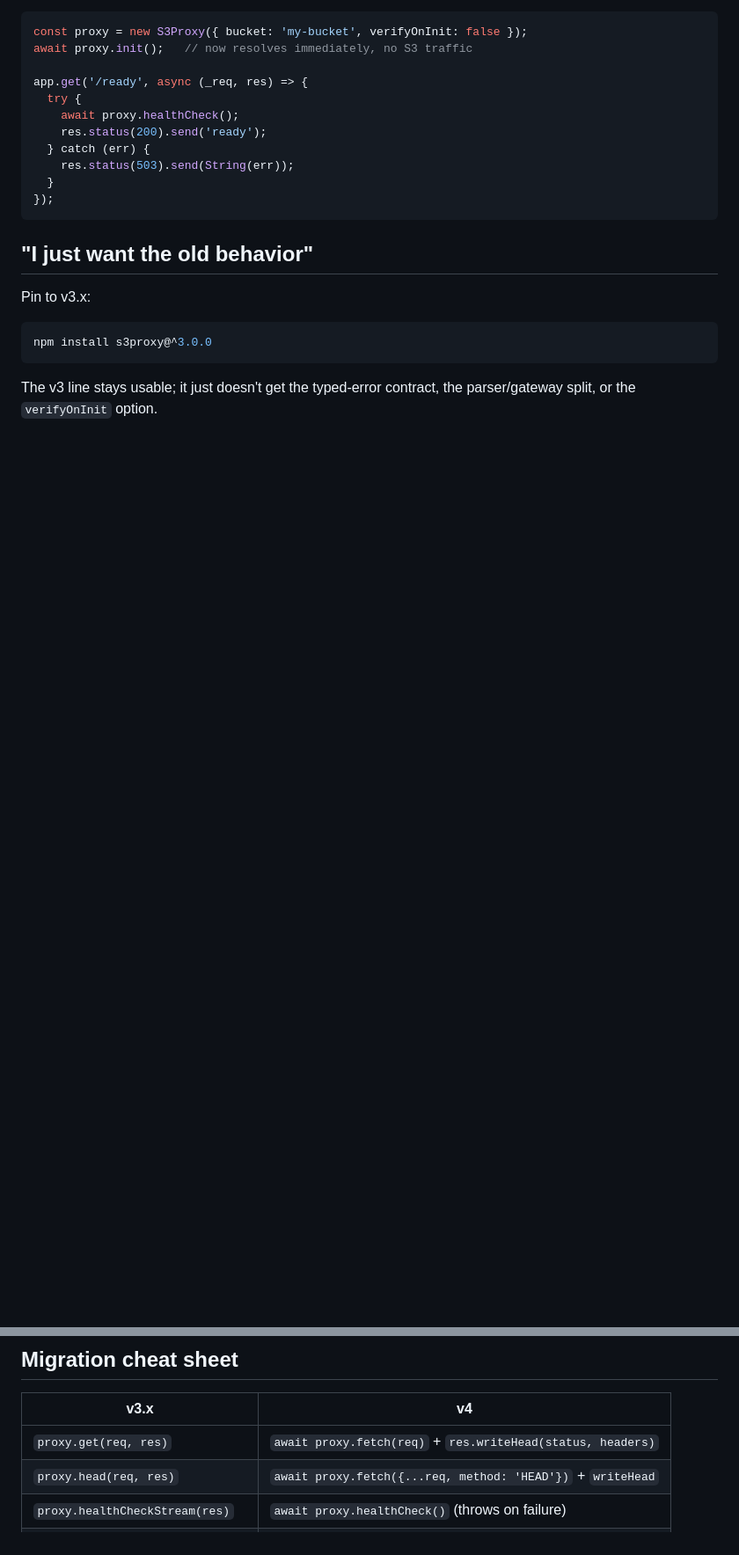
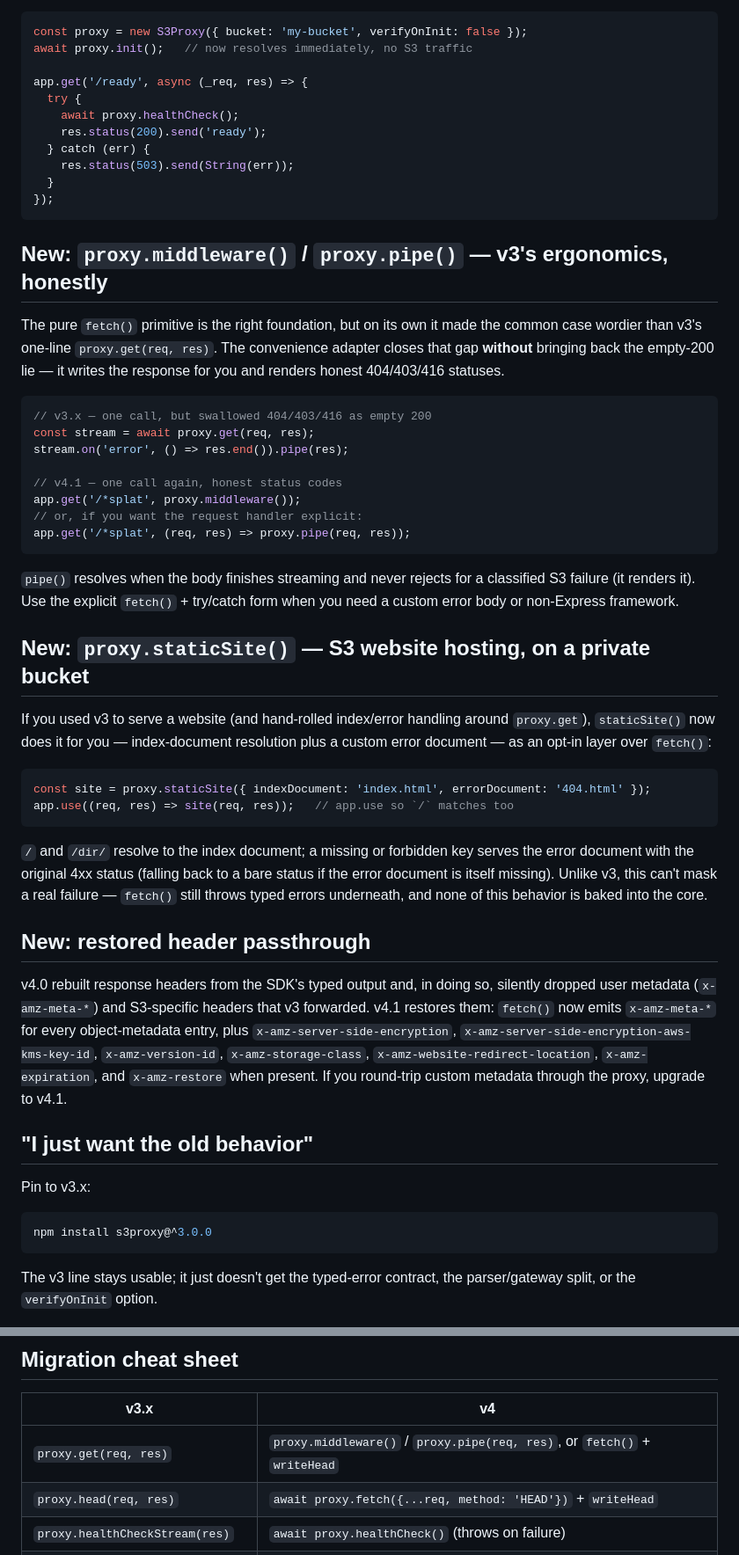
Before and after one commit to gmoon/s3proxy, a Markdown page: MIGRATION.md, 2 parts joined by grey strips. Shown at 88% size. Rendered like a GitHub page; blank space fills up the shorter version.

Commit message:
docs: document fetch/pipe/middleware/staticSite and restored headers
README API reference and usage sections plus MIGRATION notes for the v4.1 convenience layer (pipe/middleware), static website hosting (staticSite), and the restored header passthrough.

Refs #128

Co-Authored-By: Claude Opus 4.8 (1M context) <noreply@anthropic.com>

````diff
--- a/MIGRATION.md
+++ b/MIGRATION.md
@@ -151,6 +151,57 @@ app.get('/ready', async (_req, res) => {
 });
 ```
 
+## New: `proxy.middleware()` / `proxy.pipe()` — v3's ergonomics, honestly
+
+The pure `fetch()` primitive is the right foundation, but on its own it
+made the common case wordier than v3's one-line `proxy.get(req, res)`.
+The convenience adapter closes that gap **without** bringing back the
+empty-200 lie — it writes the response for you and renders honest
+404/403/416 statuses.
+
+```typescript
+// v3.x — one call, but swallowed 404/403/416 as empty 200
+const stream = await proxy.get(req, res);
+stream.on('error', () => res.end()).pipe(res);
+
+// v4.1 — one call again, honest status codes
+app.get('/*splat', proxy.middleware());
+// or, if you want the request handler explicit:
+app.get('/*splat', (req, res) => proxy.pipe(req, res));
+```
+
+`pipe()` resolves when the body finishes streaming and never rejects for a
+classified S3 failure (it renders it). Use the explicit `fetch()` +
+try/catch form when you need a custom error body or non-Express framework.
+
+## New: `proxy.staticSite()` — S3 website hosting, on a private bucket
+
+If you used v3 to serve a website (and hand-rolled index/error handling
+around `proxy.get`), `staticSite()` now does it for you — index-document
+resolution plus a custom error document — as an opt-in layer over `fetch()`:
+
+```typescript
+const site = proxy.staticSite({ indexDocument: 'index.html', errorDocument: '404.html' });
+app.use((req, res) => site(req, res));   // app.use so `/` matches too
+```
+
+`/` and `/dir/` resolve to the index document; a missing or forbidden key
+serves the error document with the original 4xx status (falling back to a
+bare status if the error document is itself missing). Unlike v3, this can't
+mask a real failure — `fetch()` still throws typed errors underneath, and
+none of this behavior is baked into the core.
+
+## New: restored header passthrough
+
+v4.0 rebuilt response headers from the SDK's typed output and, in doing so,
+silently dropped user metadata (`x-amz-meta-*`) and S3-specific headers
+that v3 forwarded. v4.1 restores them: `fetch()` now emits `x-amz-meta-*`
+for every object-metadata entry, plus `x-amz-server-side-encryption`,
+`x-amz-server-side-encryption-aws-kms-key-id`, `x-amz-version-id`,
+`x-amz-storage-class`, `x-amz-website-redirect-location`,
+`x-amz-expiration`, and `x-amz-restore` when present. If you round-trip
+custom metadata through the proxy, upgrade to v4.1.
+
 ## "I just want the old behavior"
 
 Pin to v3.x:
@@ -166,7 +217,7 @@ the parser/gateway split, or the `verifyOnInit` option.
 
 | v3.x                                    | v4                                                            |
 |-----------------------------------------|---------------------------------------------------------------|
-| `proxy.get(req, res)`                   | `await proxy.fetch(req)` + `res.writeHead(status, headers)`   |
+| `proxy.get(req, res)`                   | `proxy.middleware()` / `proxy.pipe(req, res)`, or `fetch()` + `writeHead` |
 | `proxy.head(req, res)`                  | `await proxy.fetch({...req, method: 'HEAD'})` + `writeHead`   |
 | `proxy.healthCheckStream(res)`          | `await proxy.healthCheck()` (throws on failure)               |
 | 404/403/416 → empty 200 stream          | throws `S3NotFound` / `S3Forbidden` / `S3InvalidRange`        |
````
Also changed, not shown: 1 other file.
